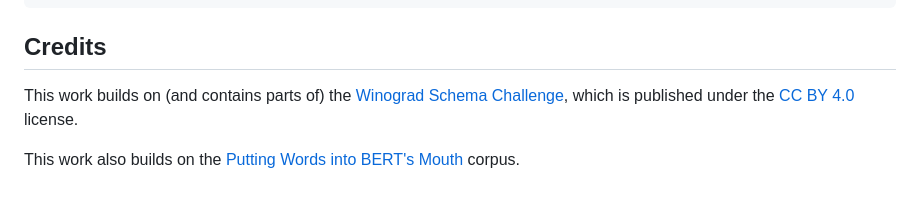
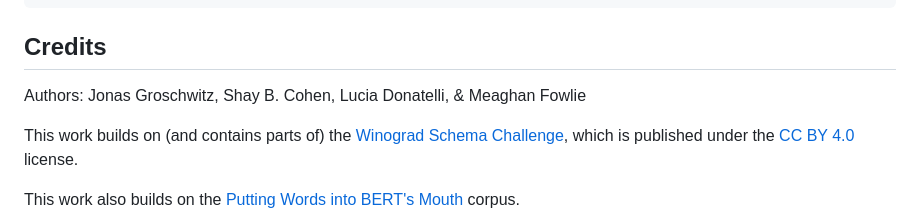
Before and after one commit to jgroschwitz/GrAPES, a Markdown page: README.md, the part around the change. Rendered like a GitHub page; blank space fills up the shorter version.

```diff
--- a/README.md
+++ b/README.md
@@ -244,6 +244,8 @@ GrAPES
 
 ## Credits
 
+Authors: Jonas Groschwitz, Shay B. Cohen, Lucia Donatelli, & Meaghan Fowlie
+
 This work builds on (and contains parts of) the [Winograd Schema Challenge](https://cs.nyu.edu/~davise/papers/WinogradSchemas/WS.html), which is published under the [CC BY 4.0](https://creativecommons.org/licenses/by/4.0/) license.
 
 This work also builds on the [Putting Words into BERT's Mouth](https://github.com/tai314159/PWIBM-Putting-Words-in-Bert-s-Mouth) corpus.
```
